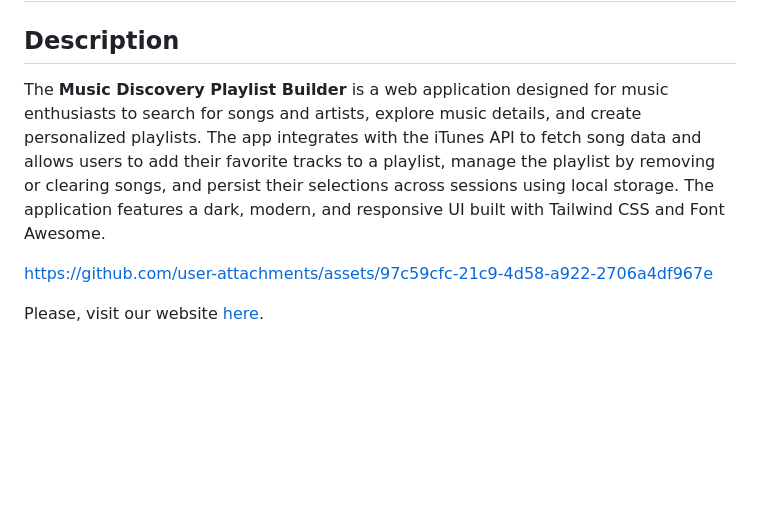
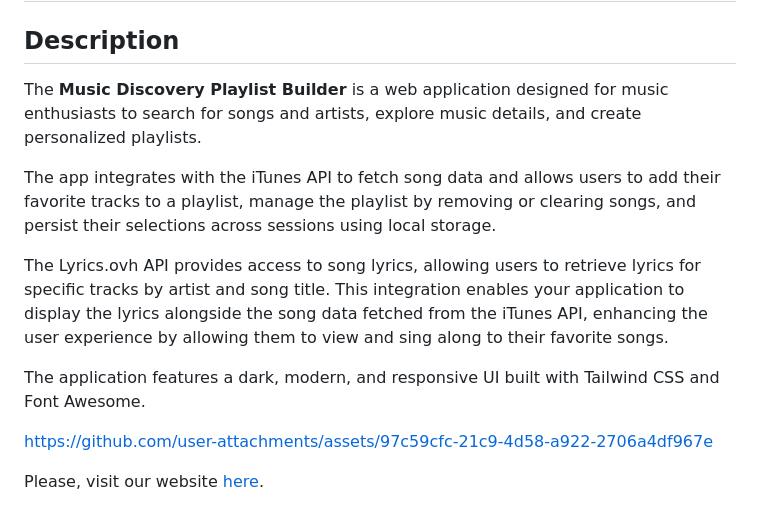
Before and after one commit to rennancruz/music-discovery-app, a Markdown page: README.md, the part around the change. GitHub-like rendering; blank space fills up the shorter version.

Commit message:
Update README.md description

```diff
--- a/README.md
+++ b/README.md
@@ -2,7 +2,13 @@
 
 ## Description
 
-The **Music Discovery Playlist Builder** is a web application designed for music enthusiasts to search for songs and artists, explore music details, and create personalized playlists. The app integrates with the iTunes API to fetch song data and allows users to add their favorite tracks to a playlist, manage the playlist by removing or clearing songs, and persist their selections across sessions using local storage. The application features a dark, modern, and responsive UI built with Tailwind CSS and Font Awesome.
+The **Music Discovery Playlist Builder** is a web application designed for music enthusiasts to search for songs and artists, explore music details, and create personalized playlists.
+
+The app integrates with the iTunes API to fetch song data and allows users to add their favorite tracks to a playlist, manage the playlist by removing or clearing songs, and persist their selections across sessions using local storage.
+
+The Lyrics.ovh API provides access to song lyrics, allowing users to retrieve lyrics for specific tracks by artist and song title. This integration enables your application to display the lyrics alongside the song data fetched from the iTunes API, enhancing the user experience by allowing them to view and sing along to their favorite songs.
+
+The application features a dark, modern, and responsive UI built with Tailwind CSS and Font Awesome.
 
 
 https://github.com/user-attachments/assets/97c59cfc-21c9-4d58-a922-2706a4df967e
```
